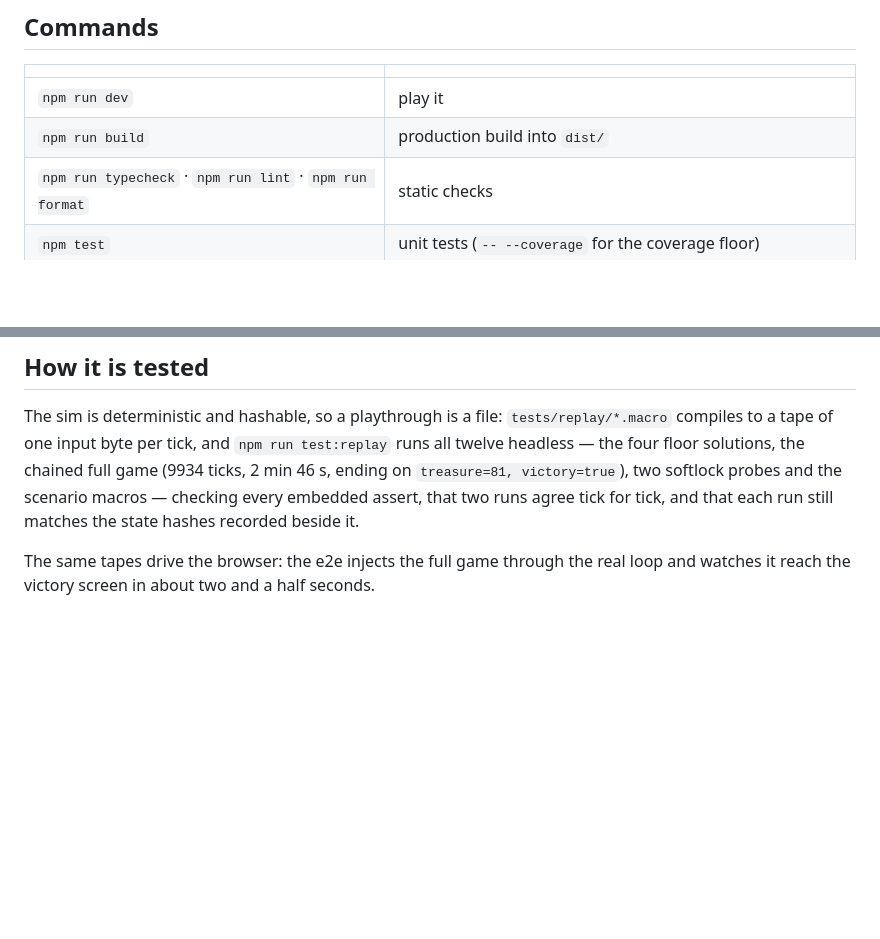
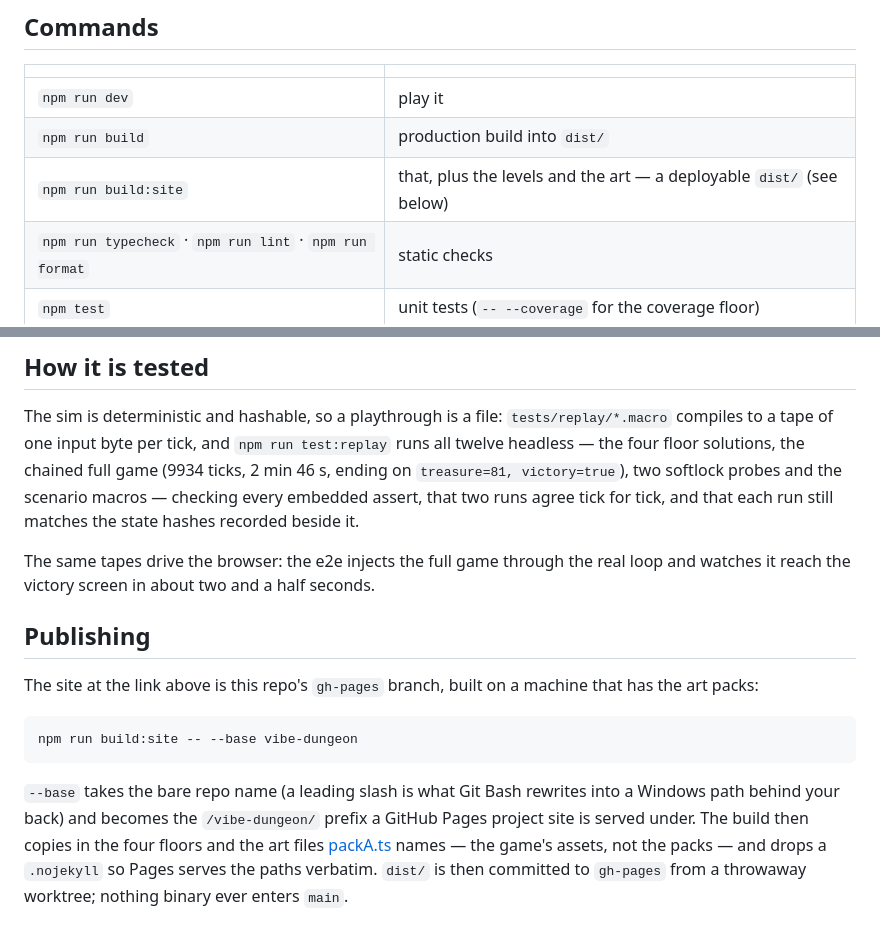
Before and after one commit to antonbobkov/vibe-dungeon, a Markdown page: README.md, 2 parts joined by grey strips. Drawn GitHub-style; blank space fills up the shorter version.

Commit message:
README: the play link, and how the published site is built
Co-Authored-By: Claude Opus 5 <noreply@anthropic.com>

````diff
--- a/README.md
+++ b/README.md
@@ -55,6 +55,7 @@ gold pickups, red traps. That is also what CI plays, since CI has no art either.
 |---|---|
 | `npm run dev` | play it |
 | `npm run build` | production build into `dist/` |
+| `npm run build:site` | that, plus the levels and the art — a deployable `dist/` (see below) |
 | `npm run typecheck` · `npm run lint` · `npm run format` | static checks |
 | `npm test` | unit tests (`-- --coverage` for the coverage floor) |
 | `npm run lint:levels` | the level data against 03-levels' rules and totals |
@@ -78,3 +79,19 @@ hashes recorded beside it.
 
 The same tapes drive the browser: the e2e injects the full game through the real loop and
 watches it reach the victory screen in about two and a half seconds.
+
+## Publishing
+
+The site at the link above is this repo's `gh-pages` branch, built on a machine that has the
+art packs:
+
+```
+npm run build:site -- --base vibe-dungeon
+```
+
+`--base` takes the bare repo name (a leading slash is what Git Bash rewrites into a Windows
+path behind your back) and becomes the `/vibe-dungeon/` prefix a GitHub Pages project site is
+served under. The build then copies in the four floors and the art files
+[packA.ts](src/assets/packA.ts) names — the game's assets, not the packs — and drops a
+`.nojekyll` so Pages serves the paths verbatim. `dist/` is then committed to `gh-pages` from
+a throwaway worktree; nothing binary ever enters `main`.
````
